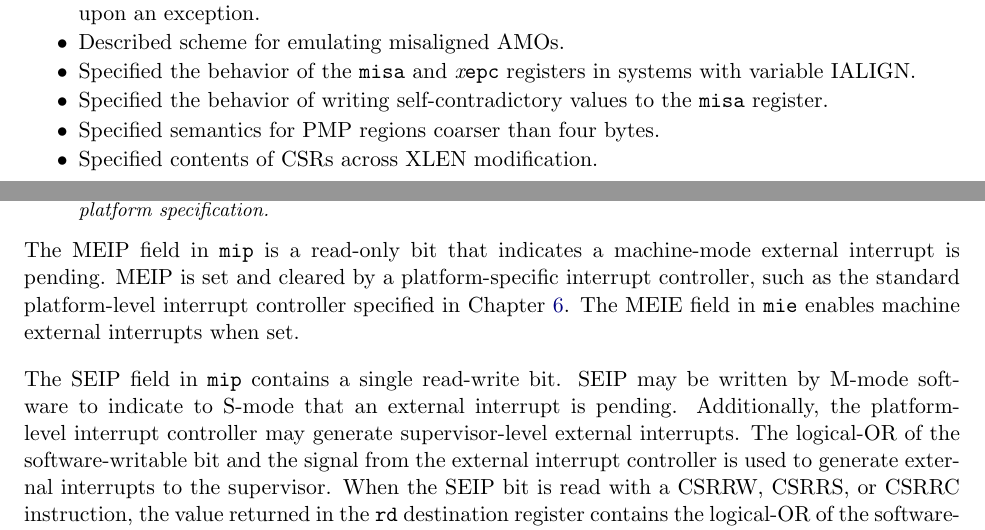
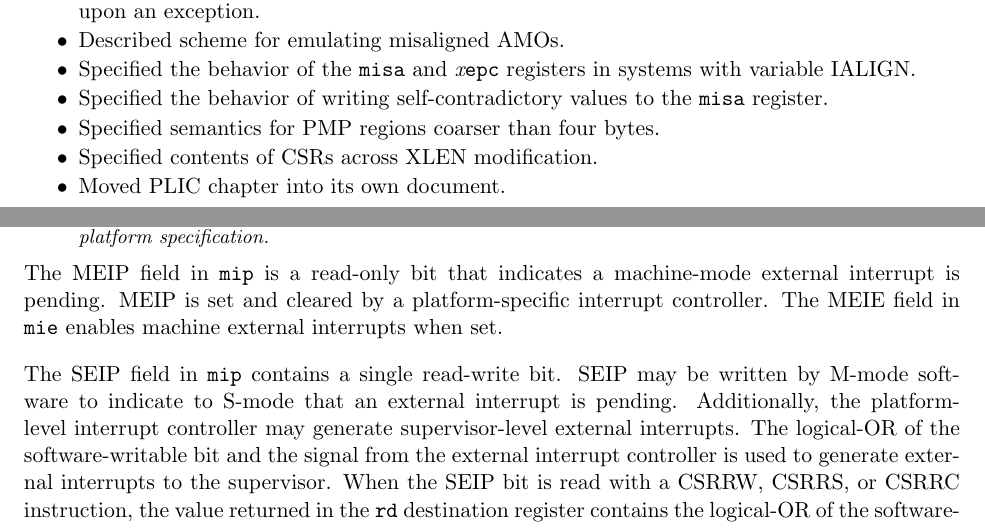
Before and after one commit to riscv/riscv-isa-manual, a LaTeX thesis (src/riscv-privileged.tex, which reads src/machine.tex, src/priv-preface.tex): two parts of pages 3 and 42 of 113 before the commit and two parts of pages 3 and 40 of 101 after it, joined at a grey line, cut so that both start at the same text. Compiled offline with pdfLaTeX.

Commit message:
Remove PLIC chapter from privileged spec

```diff
--- a/src/machine.tex
+++ b/src/machine.tex
@@ -1334,8 +1334,7 @@ on the platform specification.
 
 The MEIP field in {\tt mip} is a read-only bit that indicates a machine-mode
 external interrupt is pending.  MEIP is set and cleared by a platform-specific
-interrupt controller, such as the standard platform-level interrupt controller
-specified in Chapter~\ref{plic}.  The MEIE field in {\tt mie} enables machine
+interrupt controller.  The MEIE field in {\tt mie} enables machine
 external interrupts when set.
 
 The SEIP field in {\tt mip} contains a single read-write bit.  SEIP
--- a/src/priv-preface.tex
+++ b/src/priv-preface.tex
@@ -48,6 +48,7 @@ The changes in this version of the document include:
   {\tt misa} register.
 \item Specified semantics for PMP regions coarser than four bytes.
 \item Specified contents of CSRs across XLEN modification.
+\item Moved PLIC chapter into its own document.
 \end{itemize}
 
 \newpage
```
Also changed, not shown: src/riscv-privileged.tex (+0 -1 lines).
